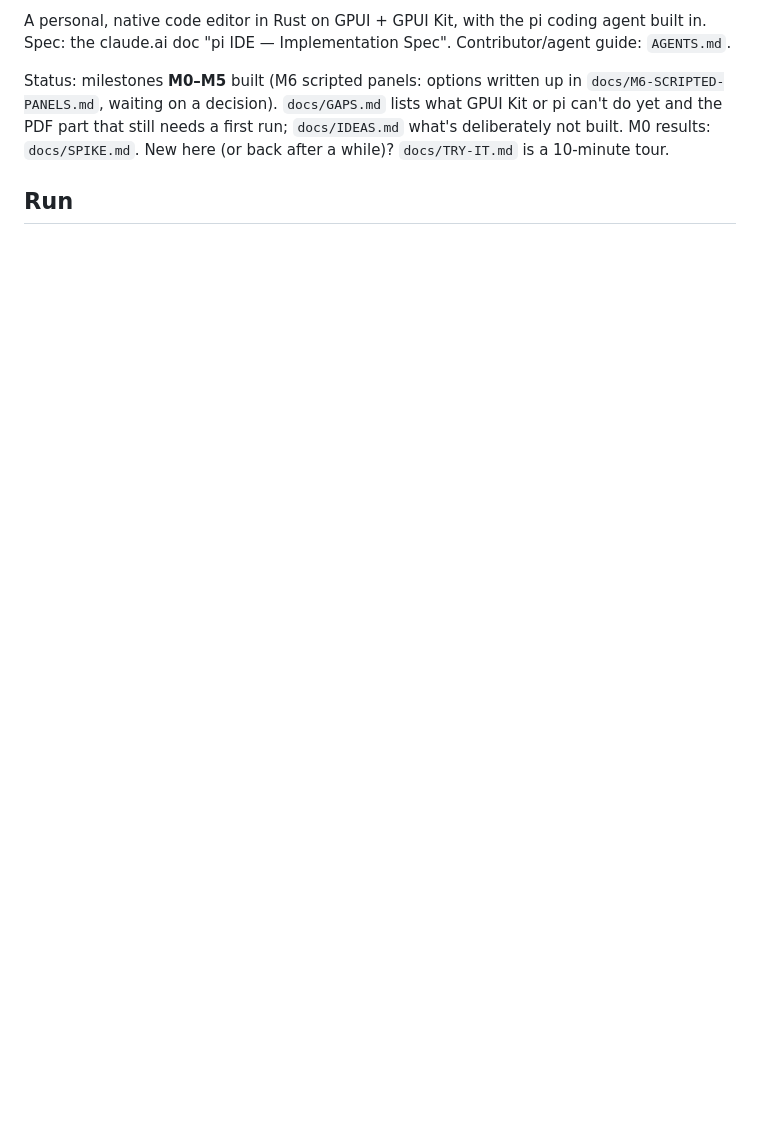
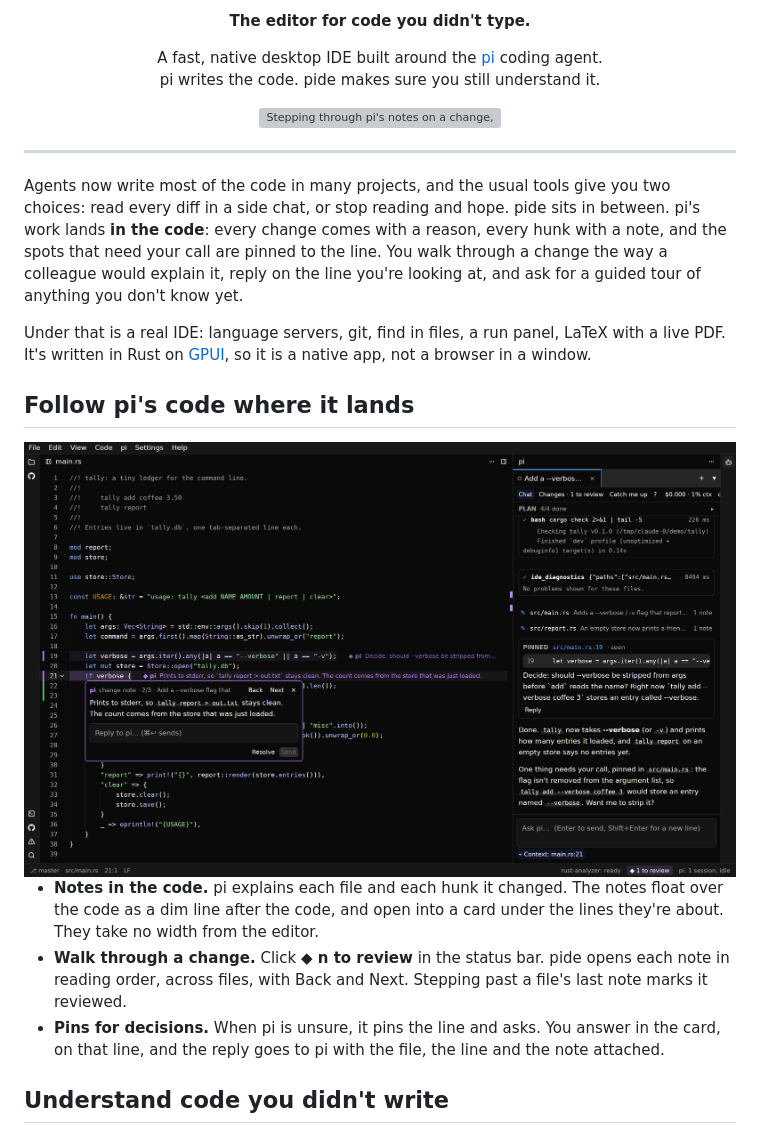
Before and after one commit to basta/pi-ide, a Markdown page: README.md, the part around one of its changes. Drawn GitHub-style; pictures changed too: docs/images/notes-in-code.png (added); blank space fills up the shorter version; grey boxes are pictures that could not be loaded.

```diff
--- a/README.md
+++ b/README.md
@@ -2,7 +2,38 @@
 
-A personal, native code editor in Rust on GPUI + GPUI Kit, with the pi coding agent built in.
-Spec: the claude.ai doc "pi IDE — Implementation Spec". Contributor/agent guide: `AGENTS.md`.
+<p align="center"><b>The editor for code you didn't type.</b></p>
 
-Status: milestones **M0–M5** built (M6 scripted panels: options written up in `docs/M6-SCRIPTED-PANELS.md`, waiting on a decision). `docs/GAPS.md` lists what GPUI Kit or pi can't do yet and the PDF part that still needs a first run; `docs/IDEAS.md` what's deliberately not built. M0 results: `docs/SPIKE.md`. New here (or back after a while)? `docs/TRY-IT.md` is a 10-minute tour.
+<p align="center">
+A fast, native desktop IDE built around the <a href="https://www.npmjs.com/package/@earendil-works/pi-coding-agent">pi</a> coding agent.<br>
+pi writes the code. pide makes sure you still understand it.
+</p>
 
-## Run
+<p align="center">
+  <img src="docs/images/walkthrough.gif" alt="Stepping through pi's notes on a change, right in the code" width="900">
+</p>
+
+---
+
+Agents now write most of the code in many projects, and the usual tools give you two choices: read
+every diff in a side chat, or stop reading and hope. pide sits in between. pi's work lands **in the
+code**: every change comes with a reason, every hunk with a note, and the spots that need your call
+are pinned to the line. You walk through a change the way a colleague would explain it, reply on the
+line you're looking at, and ask for a guided tour of anything you don't know yet.
+
+Under that is a real IDE: language servers, git, find in files, a run panel, LaTeX with a live PDF.
+It's written in Rust on [GPUI](https://www.gpui.rs/), so it is a native app, not a browser in a window.
+
+## Follow pi's code where it lands
+
+<img src="docs/images/notes-in-code.png" alt="A pi note open under the line it explains, with the walkthrough controls" width="900">
+
+- **Notes in the code.** pi explains each file and each hunk it changed. The notes float over the
+  code as a dim line after the code, and open into a card under the lines they're about. They take
+  no width from the editor.
+- **Walk through a change.** Click **◆ n to review** in the status bar. pide opens each note in
+  reading order, across files, with Back and Next. Stepping past a file's last note marks it
+  reviewed.
+- **Pins for decisions.** When pi is unsure, it pins the line and asks. You answer in the card,
+  on that line, and the reply goes to pi with the file, the line and the note attached.
+
+## Understand code you didn't write
+
```
Also changed, not shown: other parts of README.md (+57 -108 lines), AGENTS.md (+1 -1 lines), docs/DEVELOPMENT.md (added, +34 -0 lines), docs/GUIDE.md (added, +36 -0 lines), docs/KEYS.md (added, +74 -0 lines), docs/images/changes.png (added), docs/images/git-log.png (added), docs/images/tour.png (added), 1 other file.
